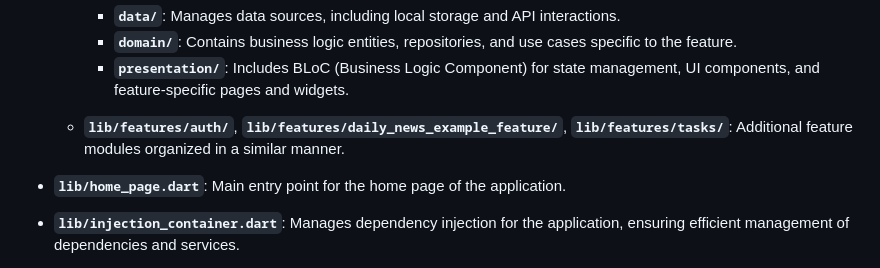
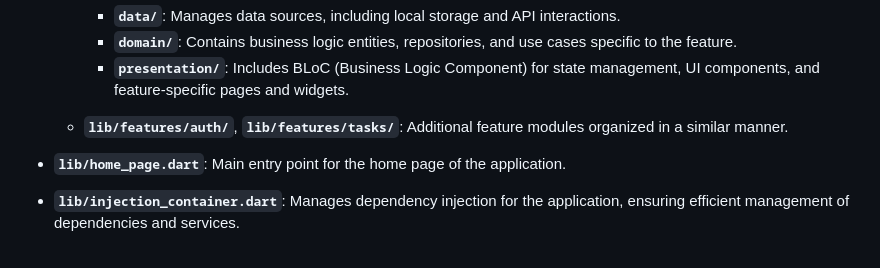
Before and after one commit to eldad-assaf/tasks_clean_code_nodejs, a Markdown page: README.md, the part around the change. Rendered like a GitHub page.

```diff
--- a/README.md
+++ b/README.md
@@ -33,7 +33,7 @@ This project follows a structured and modular organization to enhance maintainab
     - **`domain/`**: Contains business logic entities, repositories, and use cases specific to the feature.
     - **`presentation/`**: Includes BLoC (Business Logic Component) for state management, UI components, and feature-specific pages and widgets.
 
-  - **`lib/features/auth/`**, **`lib/features/daily_news_example_feature/`**, **`lib/features/tasks/`**: Additional feature modules organized in a similar manner.
+  - **`lib/features/auth/`**, **`lib/features/tasks/`**: Additional feature modules organized in a similar manner.
 
 - **`lib/home_page.dart`**: Main entry point for the home page of the application.
 
```
